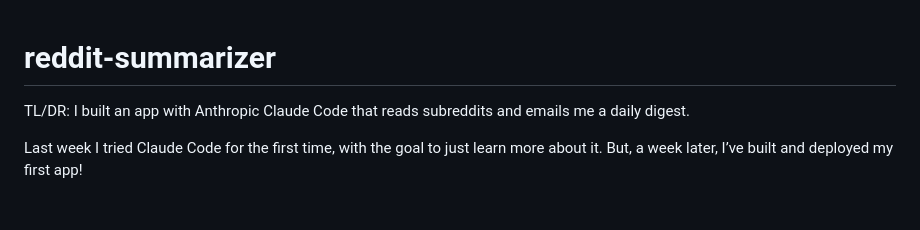
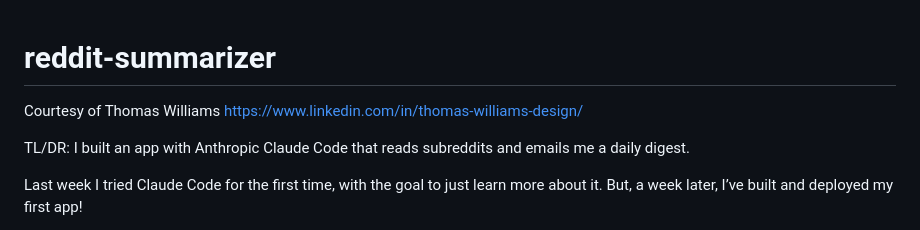
Before and after one commit to biggsie/reddit-summarizer, a Markdown page: README.md, the part around the change. Drawn GitHub-style; blank space fills up the shorter version.

Commit message:
Update README.md
Added TW credit

```diff
--- a/README.md
+++ b/README.md
@@ -1,4 +1,5 @@
 # reddit-summarizer
+Courtesy of Thomas Williams https://www.linkedin.com/in/thomas-williams-design/
 
 TL/DR: I built an app with Anthropic Claude Code that reads subreddits and emails me a daily digest.
 
```
